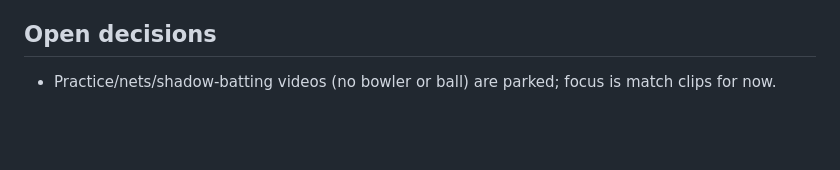
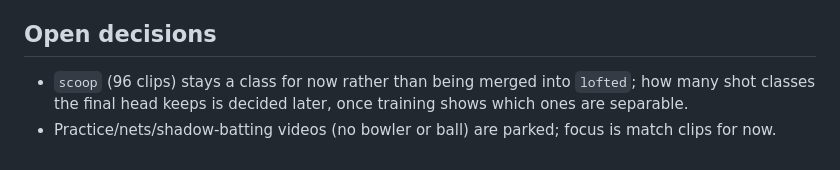
Before and after one commit to shikkoustic/CricLens, a Markdown page: PROGRESS.md, the part around the change. GitHub-like rendering; blank space fills up the shorter version.

Commit message:
docs: keep scoop as its own class pending training results

```diff
--- a/PROGRESS.md
+++ b/PROGRESS.md
@@ -49,4 +49,6 @@ novelty contribution that makes the work publishable. Not started. Engineering n
 meanwhile. Context: `docs/claude/context.md`.
 
 ## Open decisions
+- `scoop` (96 clips) stays a class for now rather than being merged into `lofted`; how many shot classes
+  the final head keeps is decided later, once training shows which ones are separable.
 - Practice/nets/shadow-batting videos (no bowler or ball) are parked; focus is match clips for now.
```
